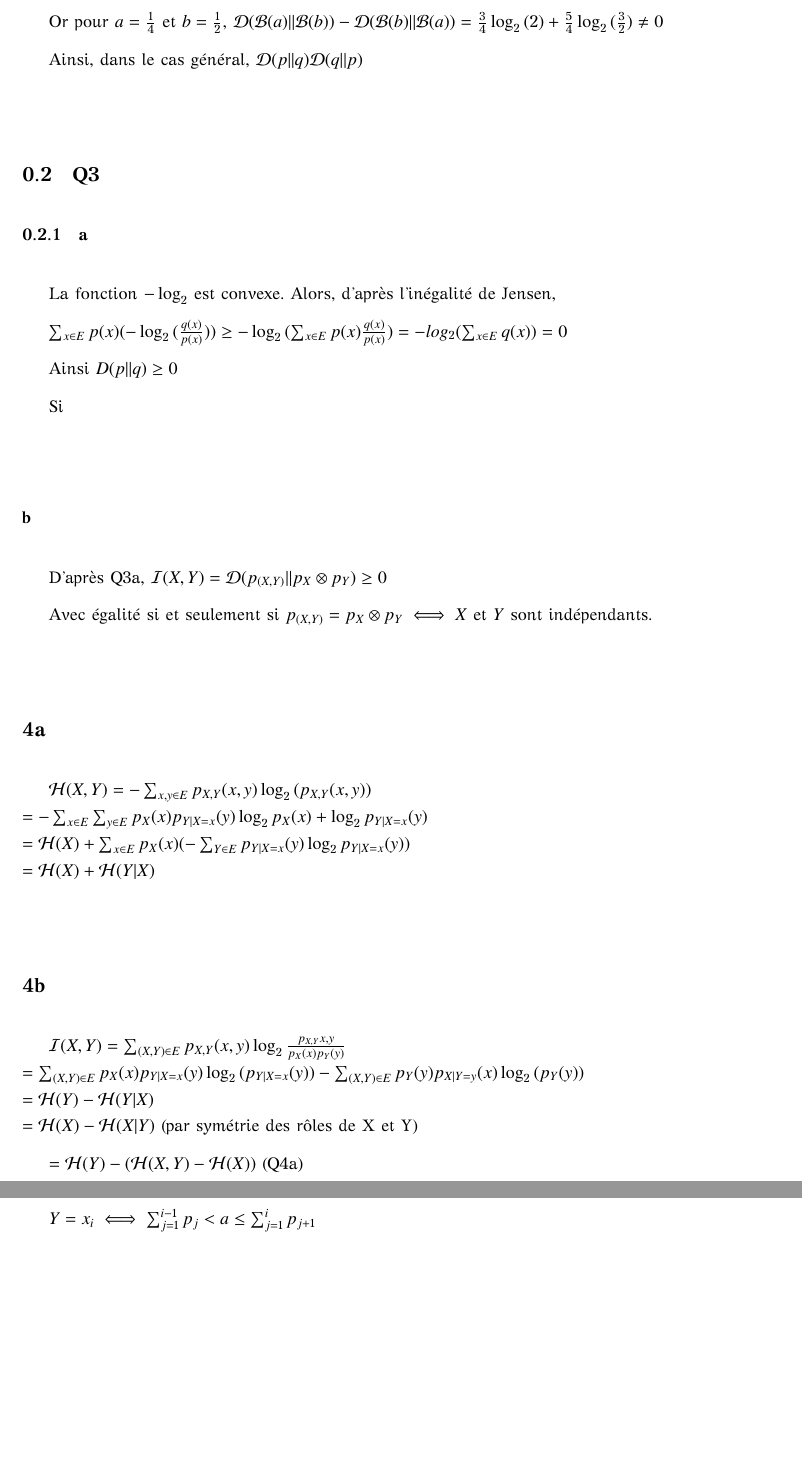
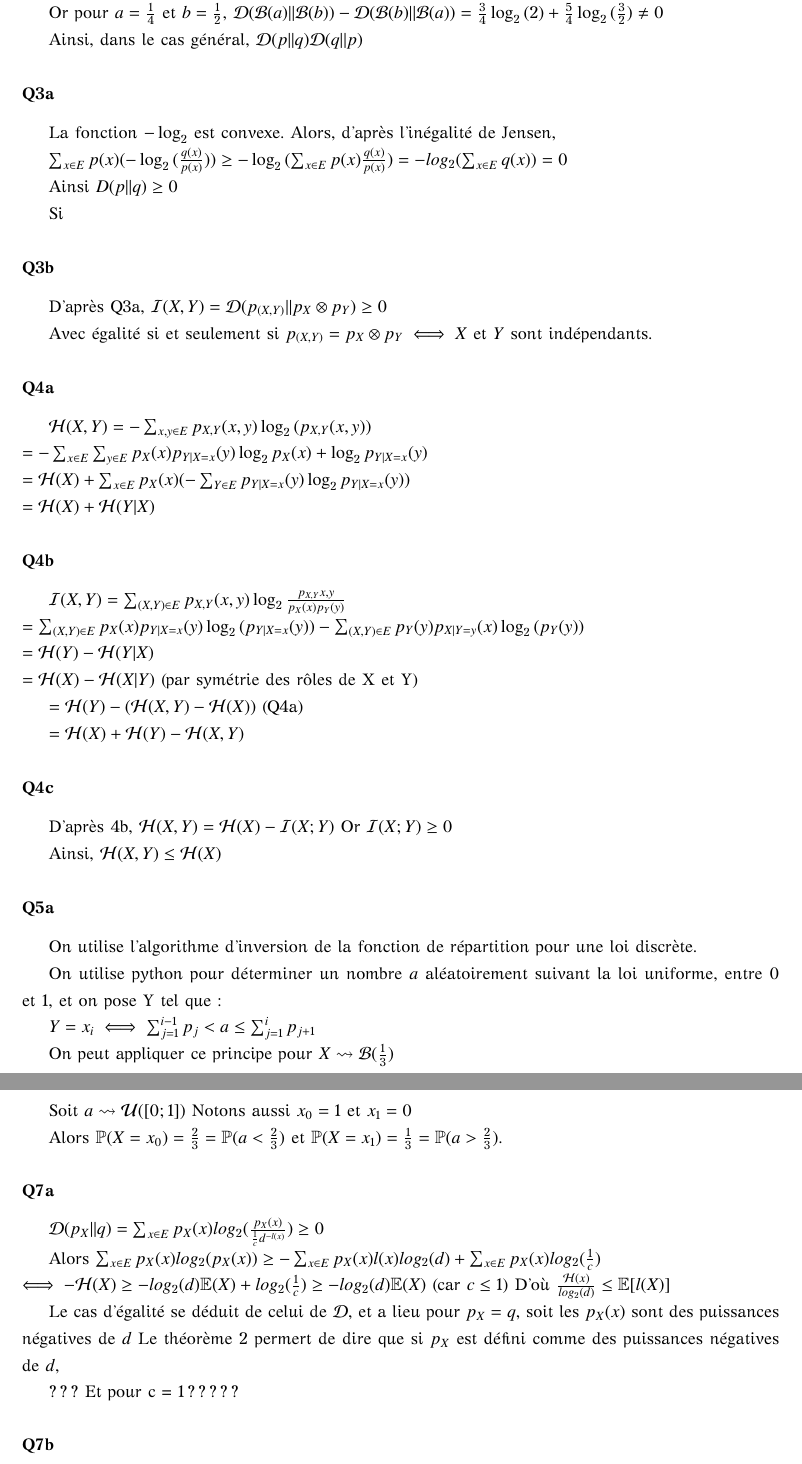
Before and after one commit to cartoonnerie/MAP311, a LaTeX document (latex/Rapport.tex): two parts of pages 1 and 2 of 2, joined at a grey line, cut so that both start at the same text, the shorter picture padded with empty space. The pictures show the PDF file latex/Rapport.pdf that the author committed with the source.

Commit message:
Q7a (je ne suis pas sûre) et mise en page

```diff
--- a/latex/Rapport.tex
+++ b/latex/Rapport.tex
@@ -40,8 +40,7 @@ $\D(\B(a)||\B(b))  - \D(\B(b)||\B(a))
 
 Ainsi, dans le cas général, $\D(p||q) \nequal \D(q||p)$
 
-\subsection{Q3}
-\subsubsection{a}
+\subsubsection*{Q3a}
 La fonction $- \log_2$ est convexe. Alors, d'après l'inégalité de Jensen,
 
 $\sum_{x \in E} p(x) (-\log_2{(\frac{q(x)}{p(x)})}) \geq
@@ -51,13 +50,13 @@ Ainsi $D(p||q) \geq 0$
 
 Si
 
-\subsubsection*{b}
+\subsubsection*{Q3b}
 
 D'après Q3a, $\I(X,Y) = \D(p_{(X,Y)} || p_X \otimes p_Y) \geq 0$
 
 Avec égalité si et seulement si $p_{(X,Y)} = p_X \otimes p_Y \iff X$ et $Y$ sont indépendants.
 
-\subsection*{4a}
+\subsubsection*{Q4a}
 
 $\H(X,Y) = - \sum_{x,y \in E²}  p_{X,Y}(x,y)\log_2{(p_{X,Y}(x,y))}\\ =
 -\sum_{x \in E} \sum_{y \in E} p_X(x) p_{Y|X = x}(y) \log_2{p_X(x)} + \log_2 p_{Y|X = x}(y)}\\ =
@@ -77,19 +76,44 @@ $= \H(Y) - (\H(X,Y) - \H(X))$ (Q4a)
 $= \H(X) + \H(Y) - \H(X,Y)$
 
 
-\subsection*{4c}
+\subsubsection*{Q4c}
 
 D'après 4b, $\H(X,Y) = \H(X) - \I(X;Y)$ Or $\I(X;Y) \geq 0$
 
 Ainsi, $\H(X,Y) \leq \H(X)$
 
-\subsection*{5a}
+\subsubsection*{Q5a}
 
-On utilise l'algorithme de ??? de la fonction de répartition pour une loi discrète.
+On utilise l'algorithme d'inversion de la fonction de répartition pour une loi discrète.
 
 On utilise python pour déterminer un nombre $a$ aléatoirement suivant la loi uniforme, entre 0 et 1, et on pose Y tel que :
 
 $Y = x_i  \iff \sum_{j = 1}^{i-1} p_j < a \leq \sum_{j = 1}^{i} p_{j+1}$
+
+On peut appliquer ce principe pour $X \leadsto \B(\frac{1}{3})$
+
+Soit $a \leadsto \mathcal{U}([0;1])$ Notons aussi $x_0 = 1$ et $x_1 = 0$
+
+Alors $\mathbb{P}(X = x_0) = \frac{2}{3} = \mathbb{P}(a < \frac{2}{3})$ et
+$\mathbb{P}(X = x_1) = \frac{1}{3} = \mathbb{P}(a > \frac{2}{3})$.
+
+\subsubsection*{Q7a}
+
+$\D(p_X||q) = \sum_{x \in E}p_X(x)log_2(\frac{p_X(x)}{\frac{1}{c}d^{-l(x)}}) \geq 0$
+
+Alors $\sum_{x \in E}p_X(x)log_2(p_X(x)) \geq  -\sum_{x \in E}p_X(x)l(x)log_2(d) + \sum_{x \in E}p_X(x)log_2(\frac{1}{c}) \\
+ \iff -\H(X) \geq -log_2(d) \mathbb{E}(X) + log_2(\frac{1}{c}) \geq -log_2(d) \mathbb{E}(X)$ (car $c \leq 1$)
+ D'où $\frac{\H(x)}{log_2(d)} \leq \mathbb{E}[l(X)]$
+
+ Le cas d'égalité se déduit de celui de $\D$, et a lieu pour $p_X = q$, soit les $p_X(x)$ sont des puissances négatives de $d$
+ Le théorème 2 permert de dire que si $p_X$ est défini comme des puissances négatives de $d$,
+
+ \n
+
+ ??? Et pour c = 1?????
+
+ \subsubsection*{Q7b}
+
 
 
 %\subsection{Code}
```
Also changed, not shown: latex/Rapport.pdf, latex/Rapport.tex (4 more changed lines), 3 other files.
